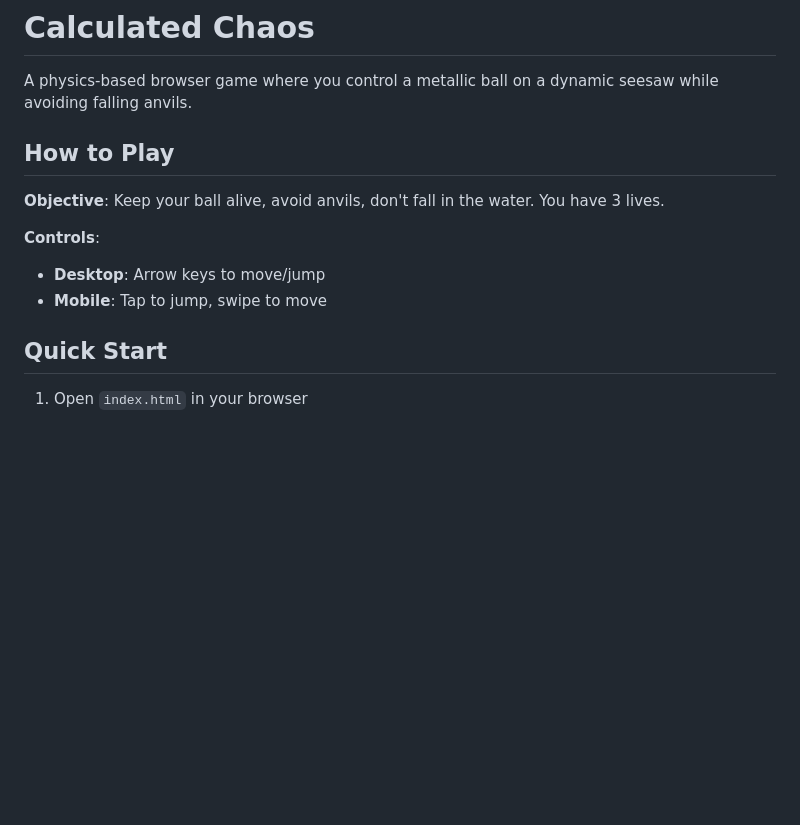
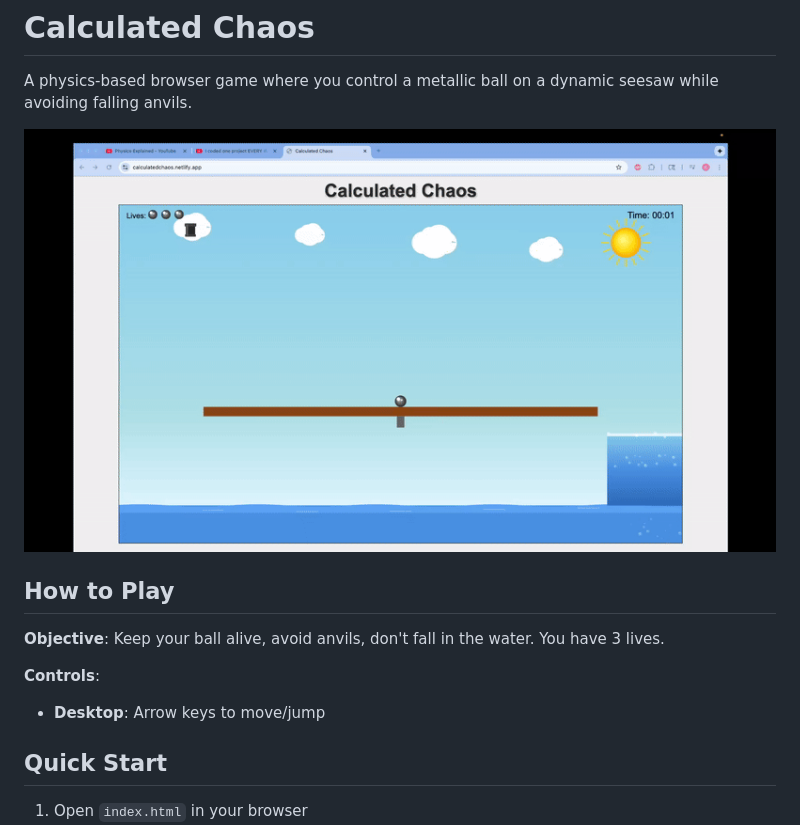
Before and after one commit to kpage0910/calculated-chaos, a Markdown page: README.md, the part around the change. GitHub-like rendering; pictures changed too: cc.gif (added); blank space fills up the shorter version.

```diff
--- a/README.md
+++ b/README.md
@@ -1,6 +1,9 @@
 # Calculated Chaos
 
 A physics-based browser game where you control a metallic ball on a dynamic seesaw while avoiding falling anvils.
+
+
+![Calculated Chaos Game Demo](cc.gif)
 
 ## How to Play
 
@@ -9,7 +12,6 @@ A physics-based browser game where you control a metallic ball on a dynamic sees
 **Controls**:
 
 - **Desktop**: Arrow keys to move/jump
-- **Mobile**: Tap to jump, swipe to move
 
 ## Quick Start
 
```
